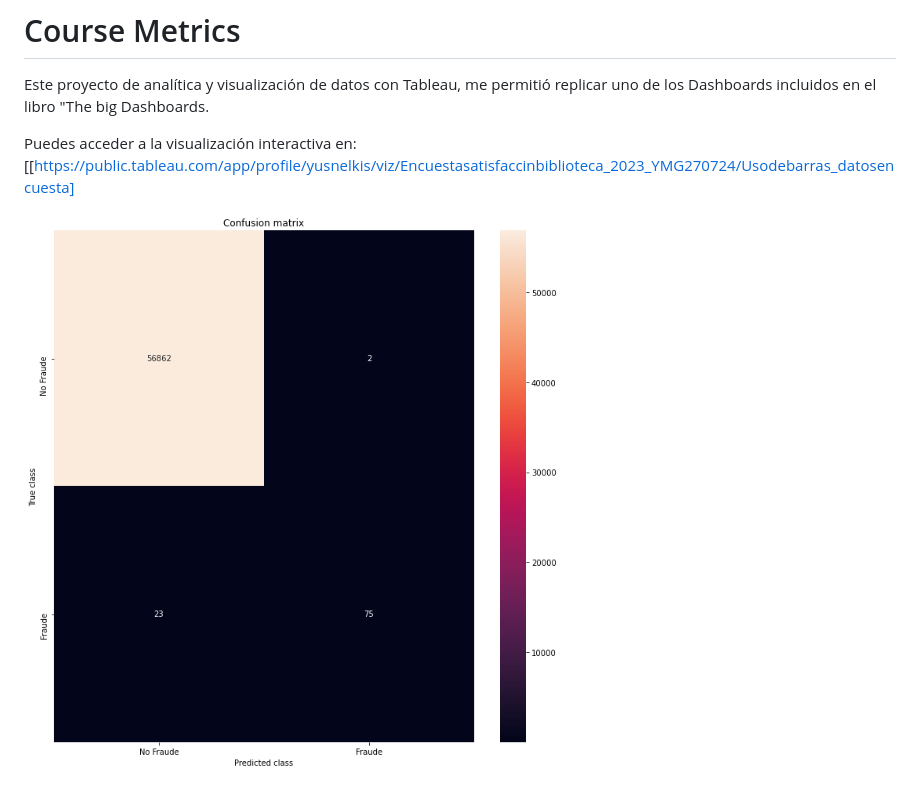
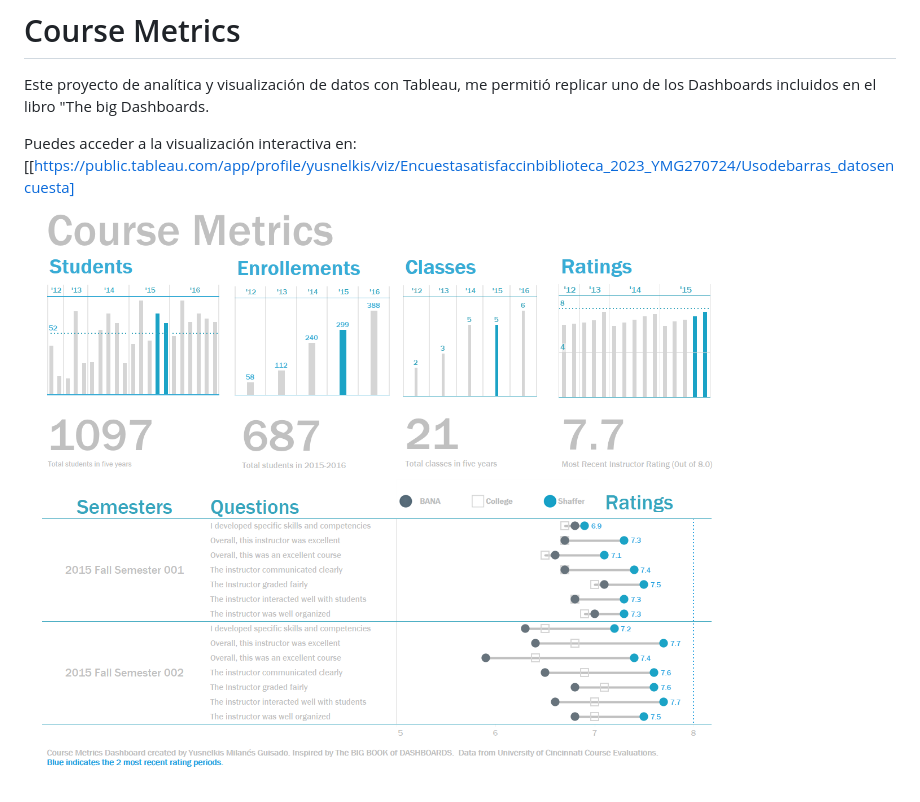
Before and after one commit to Yusnelkis/Portafolio, a Markdown page: README.md, the part around the change. GitHub-like rendering.

```diff
--- a/README.md
+++ b/README.md
@@ -45,4 +45,4 @@ Este proyecto de analítica y visualización de datos con Tableau, me permitió
 
 Puedes acceder a la visualización interactiva en: [[https://public.tableau.com/app/profile/yusnelkis/viz/Encuestasatisfaccinbiblioteca_2023_YMG270724/Usodebarras_datosencuesta]
 
-![Matriz de confusion_Proyecto datos fraude](https://github.com/Yusnelkis/Portafolio/blob/main/Proyectos_ML_RandomeForest_datosfraude/Matriz%20de%20confusion_Proyecto%20datos%20fraude.png)
+![Dashboard_Coursemetrics](https://github.com/Yusnelkis/Portafolio/blob/main/Dashboard_Course%20metrics/Pursemterics_Dashboard.PNG)
```
